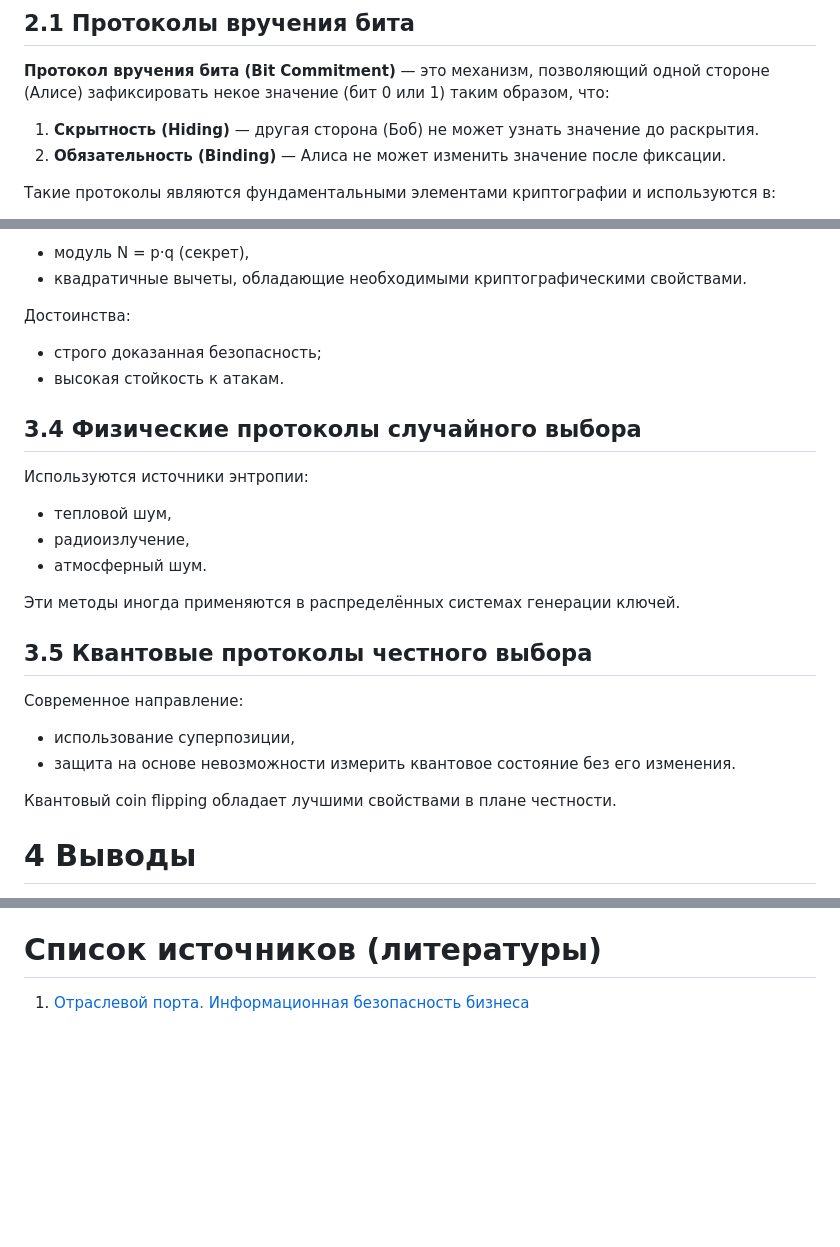
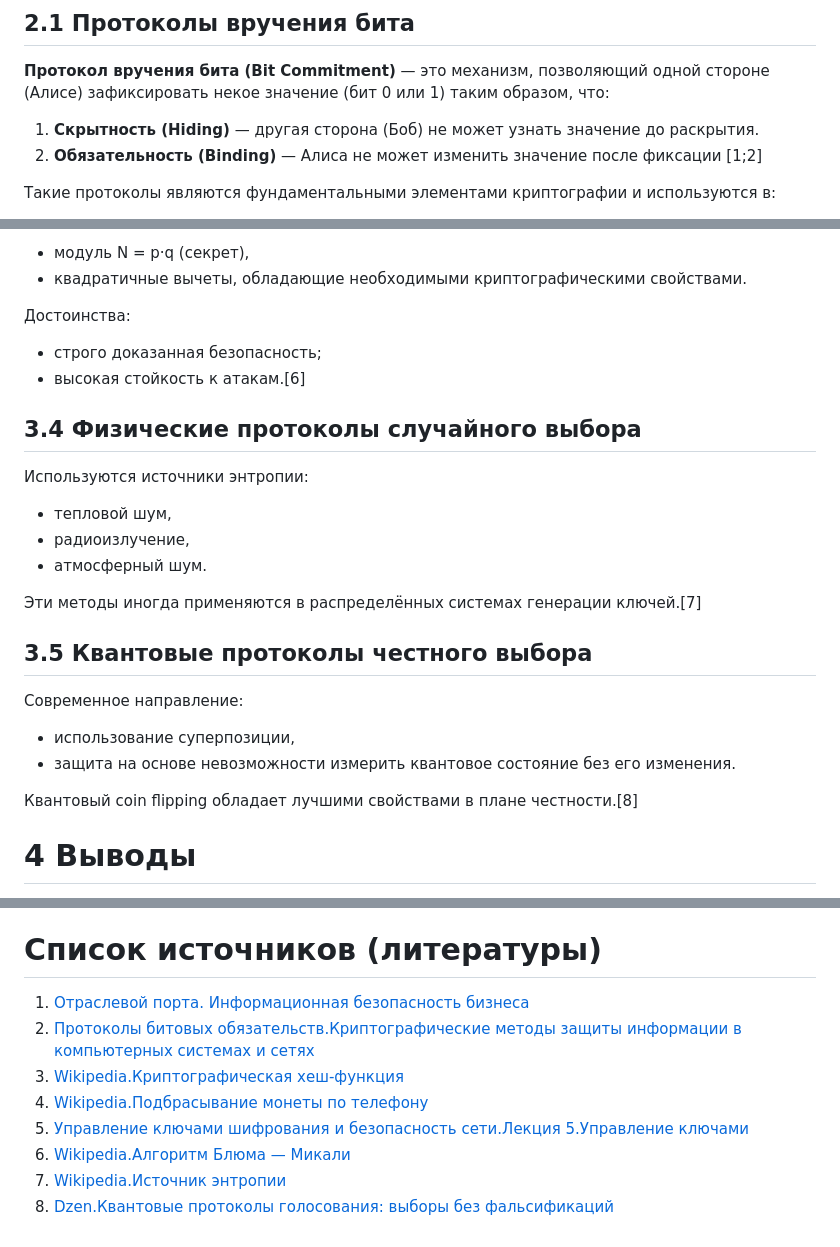
Before and after one commit to SaniyaIslamova26/work_2025-2026_mathsec, a Markdown page: report/report.md, 3 parts joined by grey strips. Rendered like a GitHub page; blank space fills up the shorter version.

```diff
--- a/report/report.md
+++ b/report/report.md
@@ -86,7 +86,7 @@ header-includes:
 **Протокол вручения бита (Bit Commitment)** — это механизм, позволяющий одной стороне (Алисе) зафиксировать некое значение (бит 0 или 1) таким образом, что:
 
 1. **Скрытность (Hiding)** — другая сторона (Боб) не может узнать значение до раскрытия.
-2. **Обязательность (Binding)** — Алиса не может изменить значение после фиксации.
+2. **Обязательность (Binding)** — Алиса не может изменить значение после фиксации [1;2]
 
 Такие протоколы являются фундаментальными элементами криптографии и используются в:
 - электронном голосовании,
@@ -202,7 +209,7 @@ C = H(b || r)
 
 Достоинства:
 - строго доказанная безопасность;
-- высокая стойкость к атакам.
+- высокая стойкость к атакам.[6]
 
 ## 3.4 Физические протоколы случайного выбора
 
@@ -212,7 +219,7 @@ C = H(b || r)
 - радиоизлучение,
 - атмосферный шум.
 
-Эти методы иногда применяются в распределённых системах генерации ключей.
+Эти методы иногда применяются в распределённых системах генерации ключей.[7]
 
 ## 3.5 Квантовые протоколы честного выбора
 
@@ -221,7 +228,7 @@ C = H(b || r)
 - использование суперпозиции,
 - защита на основе невозможности измерить квантовое состояние без его изменения.
 
-Квантовый coin flipping обладает лучшими свойствами в плане честности.
+Квантовый coin flipping обладает лучшими свойствами в плане честности.[8]
 
 
 
@@ -247,3 +254,10 @@ C = H(b || r)
 # Список источников (литературы)
 
 1. [Отраслевой порта. Информационная безопасность бизнеса](https://ib-bank.ru/glossary/solution/947)
+2. [Протоколы битовых обязательств.Криптографические методы защиты информации в компьютерных системах и сетях](https://ozlib.com/930442/informatika/protokoly_bitovyh_obyazatelstv)
+3. [Wikipedia.Криптографическая хеш-функция](https://ru.wikipedia.org/wiki/Криптографическая_хеш-функция)
+4. [Wikipedia.Подбрасывание монеты по телефону](https://ru.wikipedia.org/wiki/Подбрасывание_монеты_по_телефону)
+5. [Управление ключами шифрования и безопасность сети.Лекция 5.Управление ключами](https://intuit.ru/studies/courses/553/409/lecture/9383?page=4)
+6. [Wikipedia.Алгоритм Блюма — Микали](https://ru.wikipedia.org/wiki/Алгоритм_Блюма_—_Микали)
+7. [Wikipedia.Источник энтропии](https://ru.wikipedia.org/wiki/Источник_энтропии)
+8. [Dzen.Квантовые протоколы голосования: выборы без фальсификаций](https://dzen.ru/a/aFvH-7Ig2A5X70pJ)
```
Also changed, not shown: other parts of report/report.md (+10 -3 lines).
